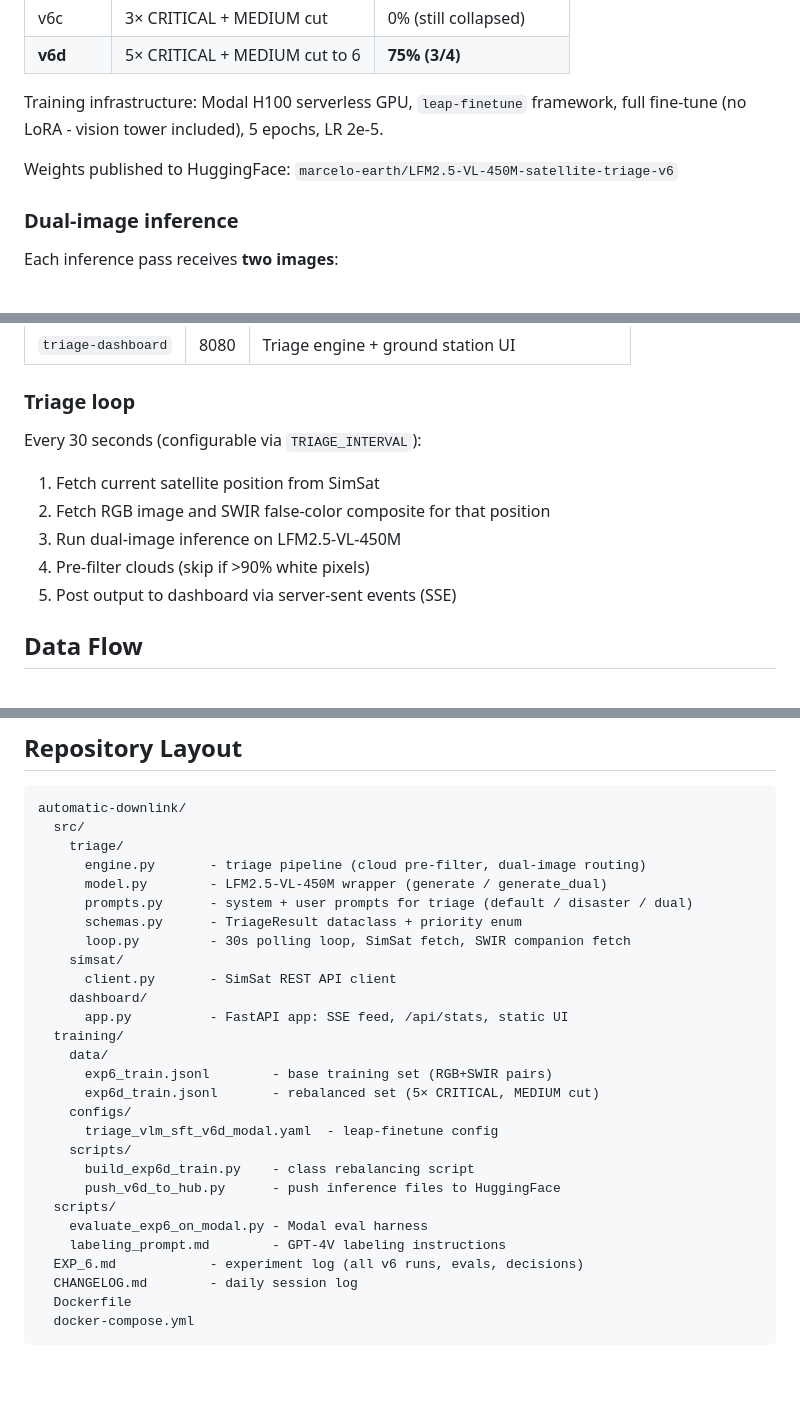
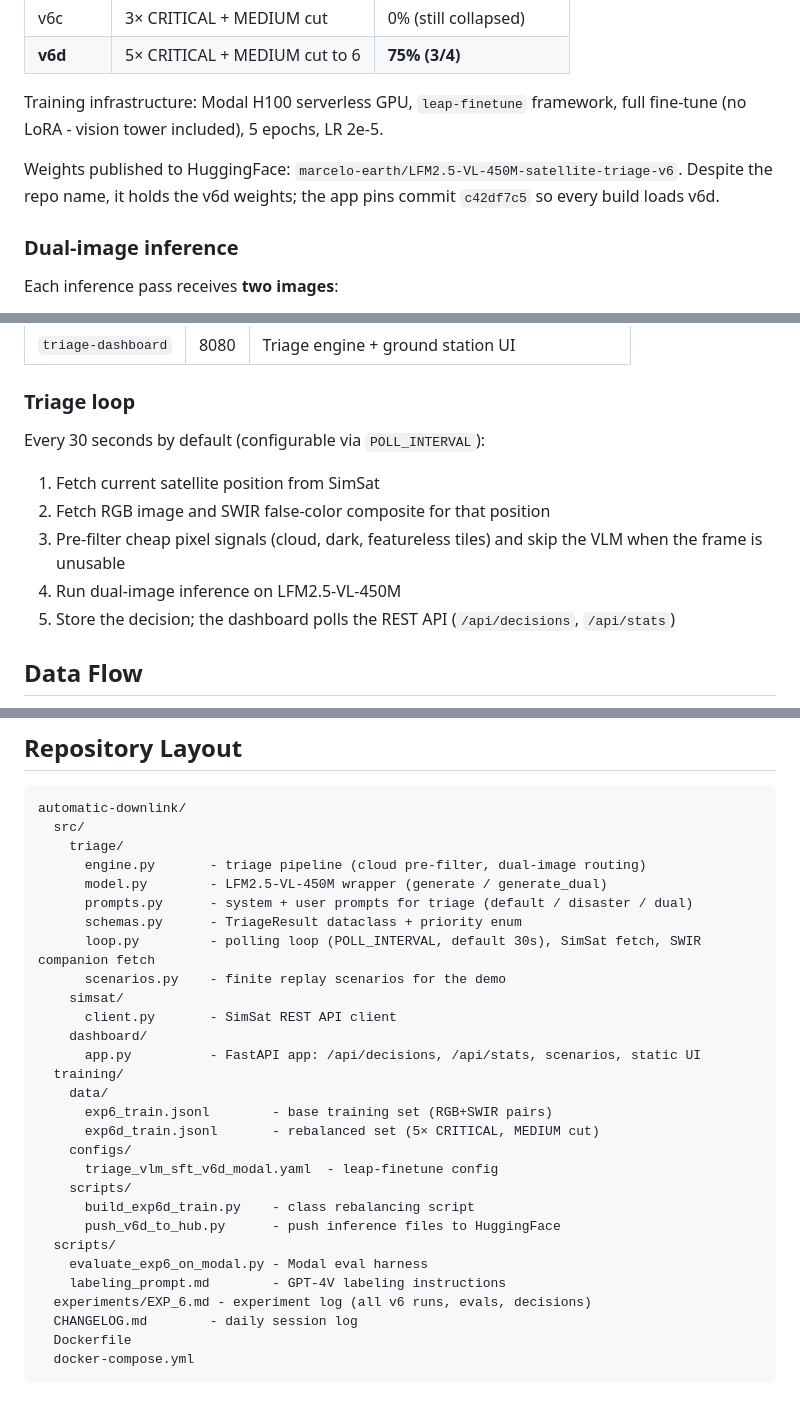
Before and after one commit to marcelo-earth/automatic-downlink, a Markdown page: docs/ARCHITECTURE.md, 3 parts joined by grey strips. GitHub-like rendering; blank space fills up the shorter version.

```diff
--- a/docs/ARCHITECTURE.md
+++ b/docs/ARCHITECTURE.md
@@ -78,7 +63,8 @@ Training infrastructure: Modal H100 serverless GPU, `leap-finetune` framework,
 full fine-tune (no LoRA - vision tower included), 5 epochs, LR 2e-5.
 
 Weights published to HuggingFace:
-`marcelo-earth/LFM2.5-VL-450M-satellite-triage-v6`
+`marcelo-earth/LFM2.5-VL-450M-satellite-triage-v6`. Despite the repo name, it
+holds the v6d weights; the app pins commit `c42df7c5` so every build loads v6d.
 
 ### Dual-image inference
 
@@ -131,12 +117,12 @@ Starts three services:
 
 ### Triage loop
 
-Every 30 seconds (configurable via `TRIAGE_INTERVAL`):
+Every 30 seconds by default (configurable via `POLL_INTERVAL`):
 1. Fetch current satellite position from SimSat
 2. Fetch RGB image and SWIR false-color composite for that position
-3. Run dual-image inference on LFM2.5-VL-450M
-4. Pre-filter clouds (skip if >90% white pixels)
-5. Post output to dashboard via server-sent events (SSE)
+3. Pre-filter cheap pixel signals (cloud, dark, featureless tiles) and skip the VLM when the frame is unusable
+4. Run dual-image inference on LFM2.5-VL-450M
+5. Store the decision; the dashboard polls the REST API (`/api/decisions`, `/api/stats`)
 
 ## Data Flow
 
@@ -180,11 +163,12 @@ automatic-downlink/
       model.py        - LFM2.5-VL-450M wrapper (generate / generate_dual)
       prompts.py      - system + user prompts for triage (default / disaster / dual)
       schemas.py      - TriageResult dataclass + priority enum
-      loop.py         - 30s polling loop, SimSat fetch, SWIR companion fetch
+      loop.py         - polling loop (POLL_INTERVAL, default 30s), SimSat fetch, SWIR companion fetch
+      scenarios.py    - finite replay scenarios for the demo
     simsat/
       client.py       - SimSat REST API client
     dashboard/
-      app.py          - FastAPI app: SSE feed, /api/stats, static UI
+      app.py          - FastAPI app: /api/decisions, /api/stats, scenarios, static UI
   training/
     data/
       exp6_train.jsonl        - base training set (RGB+SWIR pairs)
@@ -197,7 +181,7 @@ automatic-downlink/
   scripts/
     evaluate_exp6_on_modal.py - Modal eval harness
     labeling_prompt.md        - GPT-4V labeling instructions
-  EXP_6.md            - experiment log (all v6 runs, evals, decisions)
+  experiments/EXP_6.md - experiment log (all v6 runs, evals, decisions)
   CHANGELOG.md        - daily session log
   Dockerfile
   docker-compose.yml
```
Also changed, not shown: other parts of docs/ARCHITECTURE.md (+29 -47 lines).
